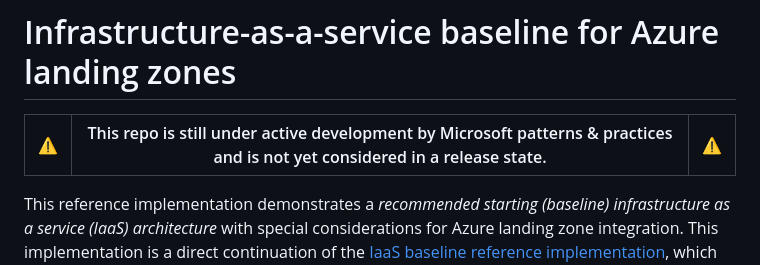
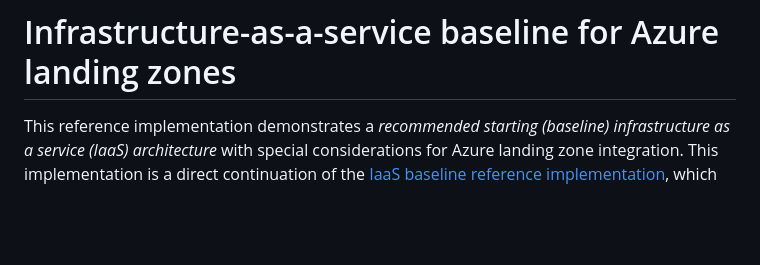
Before and after one commit to mspnp/iaas-landing-zone-baseline, a Markdown page: README.md, the part around the change. GitHub-like rendering; blank space fills up the shorter version.

Commit message:
Update README.md (#21)
Remove warning

```diff
--- a/README.md
+++ b/README.md
@@ -1,7 +1,4 @@
 # Infrastructure-as-a-service baseline for Azure landing zones
-
-| :warning: | This repo is still under active development by Microsoft patterns & practices and is not yet considered in a release state. | :warning: |
-| :-------: | :-------------------------: | :------: |
 
 This reference implementation demonstrates a _recommended starting (baseline) infrastructure as a service (IaaS) architecture_ with special considerations for Azure landing zone integration. This implementation is a direct continuation of the [IaaS baseline reference implementation](https://github.com/mspnp/iaas-baseline), which did not have any Azure landing zone context.
 
```
